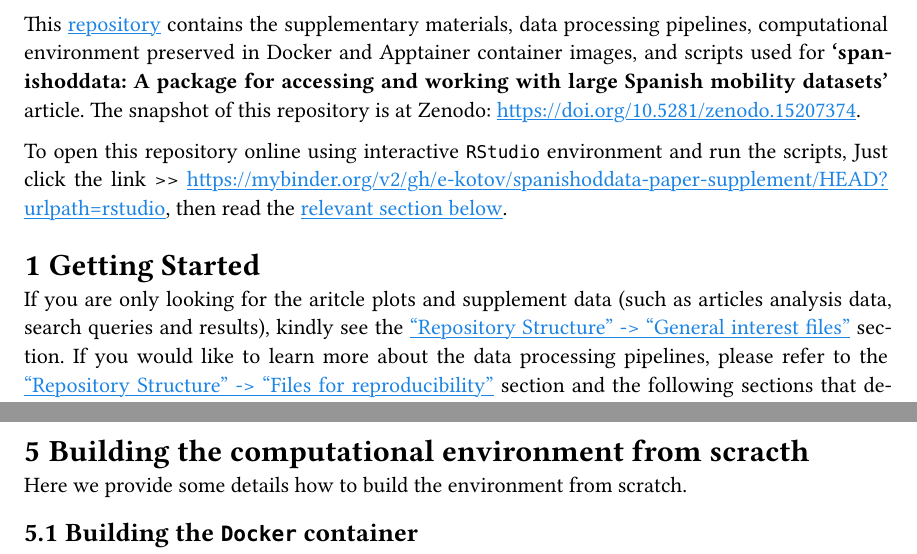
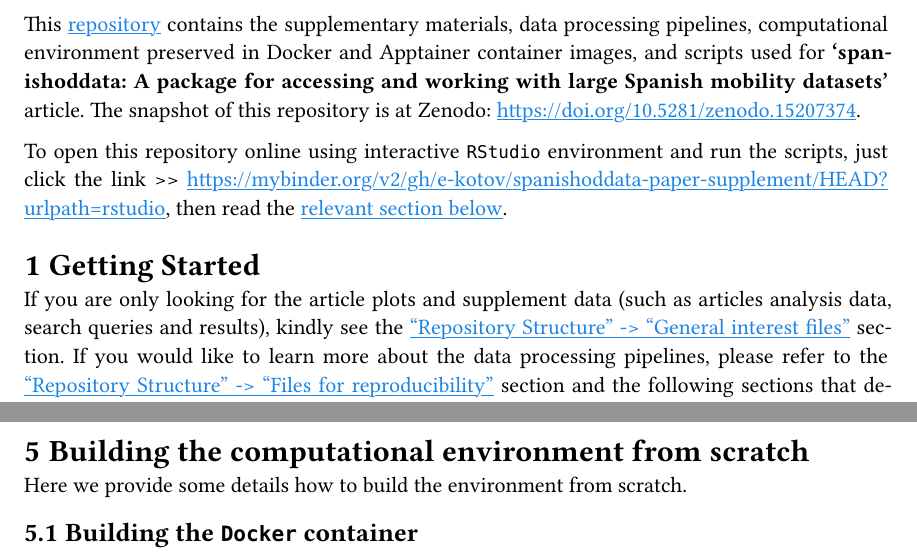
Before and after one commit to e-kotov/spanishoddata-paper-supplement, a Quarto document (README.qmd): two parts of pages 1 and 12 of 12, joined at a grey line, cut so that both start at the same text. The pictures show the output file README.pdf that the author committed with the source.

Commit message:
fix typos in readme

```diff
--- a/README.qmd
+++ b/README.qmd
@@ -12,11 +12,11 @@ brand: brand.yml
 
 This [repository](https://github.com/e-kotov/spanishoddata-paper-supplement) contains the supplementary materials, data processing pipelines, computational environment preserved in Docker and Apptainer container images, and scripts used for **'spanishoddata: A package for accessing and working with large Spanish mobility datasets'** article. The snapshot of this repository is at Zenodo: [https://doi.org/10.5281/zenodo.15207374](https://doi.org/10.5281/zenodo.15207374).
 
-To open this repository online using interactive `RStudio` environment and run the scripts, Just click the link \>\> [[![Binder](https://mybinder.org/badge_logo.svg)](https://mybinder.org/v2/gh/e-kotov/spanishoddata-paper-supplement/HEAD?urlpath=rstudio) ]{.content-visible when-format="markdown"} [https://mybinder.org/v2/gh/e-kotov/spanishoddata-paper-supplement/HEAD?urlpath=rstudio](https://mybinder.org/v2/gh/e-kotov/spanishoddata-paper-supplement/HEAD?urlpath=rstudio), then read the [relevant section below](#binder).
+To open this repository online using interactive `RStudio` environment and run the scripts, just click the link \>\> [[![Binder](https://mybinder.org/badge_logo.svg)](https://mybinder.org/v2/gh/e-kotov/spanishoddata-paper-supplement/HEAD?urlpath=rstudio) ]{.content-visible when-format="markdown"} [https://mybinder.org/v2/gh/e-kotov/spanishoddata-paper-supplement/HEAD?urlpath=rstudio](https://mybinder.org/v2/gh/e-kotov/spanishoddata-paper-supplement/HEAD?urlpath=rstudio), then read the [relevant section below](#binder).
 
 # Getting Started
 
-If you are only looking for the aritcle plots and supplement data (such as articles analysis data, search queries and results), kindly see the ["Repository Structure" -> "General interest files"](#general-interest-files) section. If you would like to learn more about the data processing pipelines, please refer to the ["Repository Structure" -> "Files for reproducibility"](#files-for-reproducibility) section and the following sections that describe each pipeline.
+If you are only looking for the article plots and supplement data (such as articles analysis data, search queries and results), kindly see the ["Repository Structure" -> "General interest files"](#general-interest-files) section. If you would like to learn more about the data processing pipelines, please refer to the ["Repository Structure" -> "Files for reproducibility"](#files-for-reproducibility) section and the following sections that describe each pipeline.
 
 # Repository Structure {#repository-structure}
 
@@ -299,7 +299,7 @@ Sys.setenv(TAR_PROJECT = "pipeline-plots"); targets::tar_make()
 The visualisations are generated as code for `mermaid` diagrams, as `html` and `png` files in the `media` directory. These are the plots you can observe above for each pipeline.
 
 
-# Building the computational environment from scracth
+# Building the computational environment from scratch
 
 Here we provide some details how to build the environment from scratch.
 
```
Also changed, not shown: README.md, README.pdf, README.qmd (4 more changed lines).
